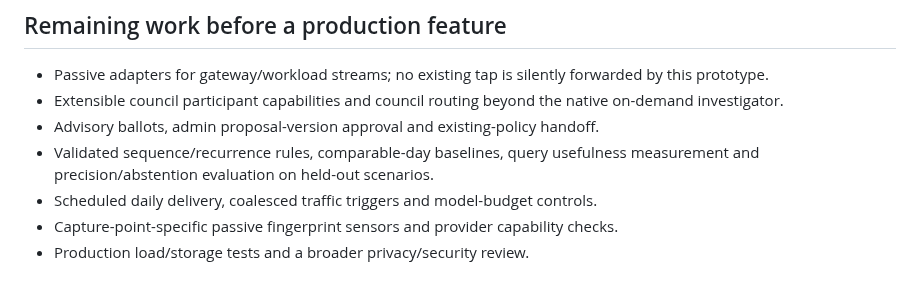
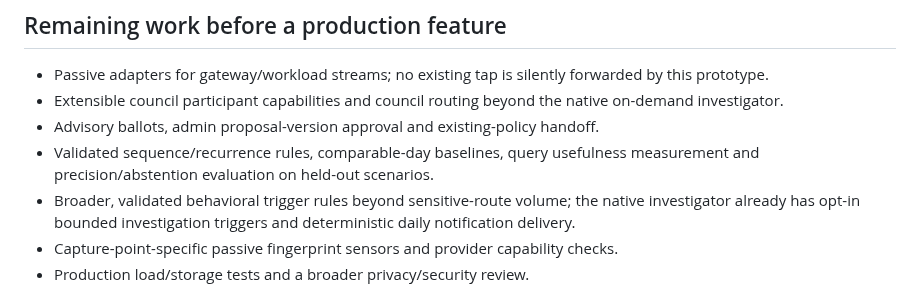
Before and after one commit to Problem99-io/kodeblue, a Markdown page: docs/behavioral-research.md, the part around the change. GitHub-like rendering.

```diff
--- a/docs/behavioral-research.md
+++ b/docs/behavioral-research.md
@@ -237,7 +237,9 @@ mutation, raw container-control or secret-reading tools.
 - Advisory ballots, admin proposal-version approval and existing-policy handoff.
 - Validated sequence/recurrence rules, comparable-day baselines, query usefulness
   measurement and precision/abstention evaluation on held-out scenarios.
-- Scheduled daily delivery, coalesced traffic triggers and model-budget controls.
+- Broader, validated behavioral trigger rules beyond sensitive-route volume;
+  the native investigator already has opt-in bounded investigation triggers and
+  deterministic daily notification delivery.
 - Capture-point-specific passive fingerprint sensors and provider capability checks.
 - Production load/storage tests and a broader privacy/security review.
 
```
Also changed, not shown: docs/behavioral-investigator.md (+46 -3 lines), docs/assets/behavioral-investigator-automation.png (added), 10 other files.
